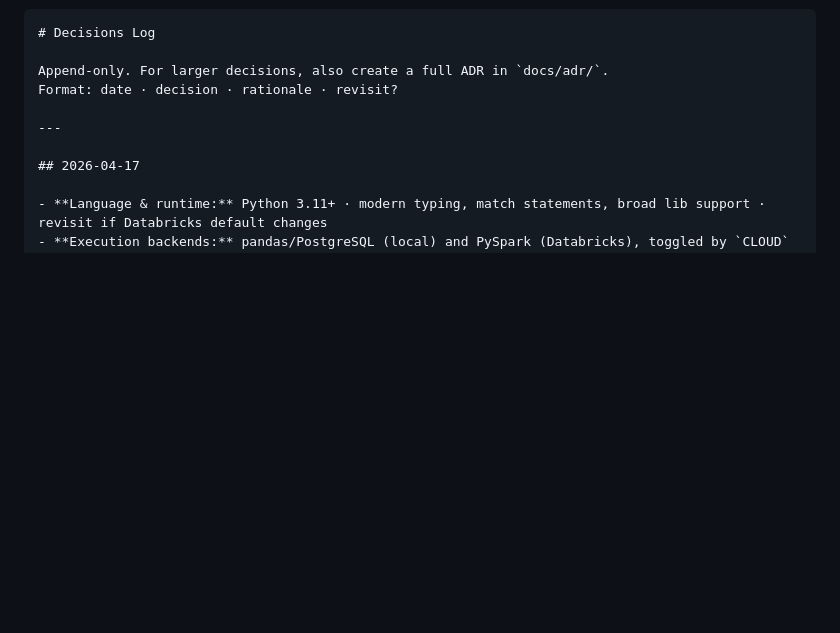
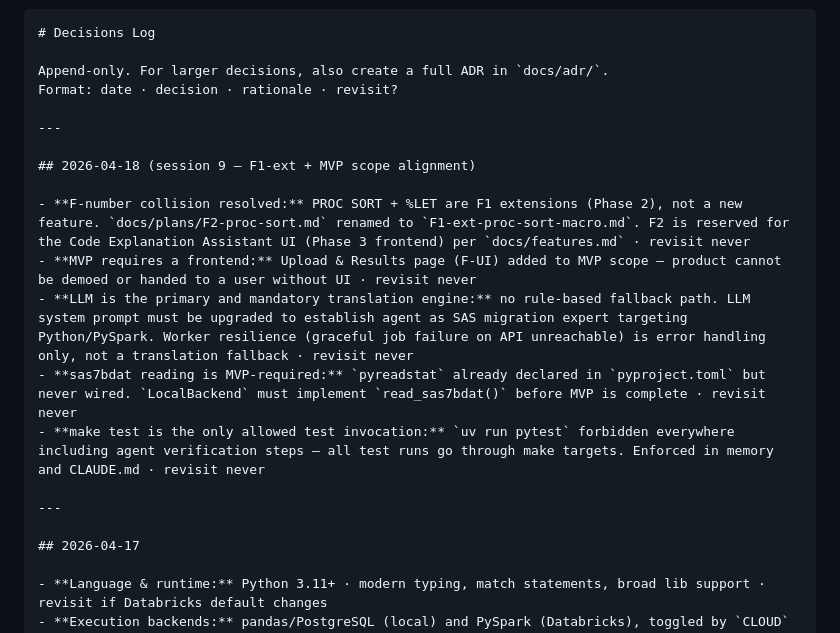
Before and after one commit to ADC-Consulting/rosetta-decode, a Markdown page: journal/DECISIONS.md, the part around the change. GitHub-like rendering; blank space fills up the shorter version.

```diff
--- a/journal/DECISIONS.md
+++ b/journal/DECISIONS.md
@@ -3,6 +3,16 @@
 
 Append-only. For larger decisions, also create a full ADR in `docs/adr/`.
 Format: date · decision · rationale · revisit?
+
+---
+
+## 2026-04-18 (session 9 — F1-ext + MVP scope alignment)
+
+- **F-number collision resolved:** PROC SORT + %LET are F1 extensions (Phase 2), not a new feature. `docs/plans/F2-proc-sort.md` renamed to `F1-ext-proc-sort-macro.md`. F2 is reserved for the Code Explanation Assistant UI (Phase 3 frontend) per `docs/features.md` · revisit never
+- **MVP requires a frontend:** Upload & Results page (F-UI) added to MVP scope — product cannot be demoed or handed to a user without UI · revisit never
+- **LLM is the primary and mandatory translation engine:** no rule-based fallback path. LLM system prompt must be upgraded to establish agent as SAS migration expert targeting Python/PySpark. Worker resilience (graceful job failure on API unreachable) is error handling only, not a translation fallback · revisit never
+- **sas7bdat reading is MVP-required:** `pyreadstat` already declared in `pyproject.toml` but never wired. `LocalBackend` must implement `read_sas7bdat()` before MVP is complete · revisit never
+- **make test is the only allowed test invocation:** `uv run pytest` forbidden everywhere including agent verification steps — all test runs go through make targets. Enforced in memory and CLAUDE.md · revisit never
 
 ---
 
```
Also changed, not shown: journal/SESSIONS.md (+46 -0 lines).
